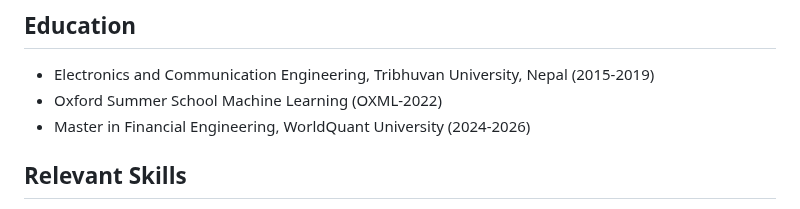
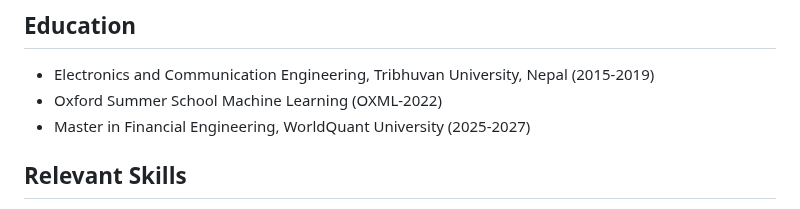
Before and after one commit to TiwariLaxuu/TiwariLaxuu.github.io, a Markdown page: README.md, the part around the change. Drawn GitHub-style.

```diff
--- a/README.md
+++ b/README.md
@@ -34,7 +34,7 @@ As a graduate student, I am a committed and dedicated professional with a strong
 ## Education
 - Electronics and Communication Engineering, Tribhuvan University, Nepal (2015-2019)
 - Oxford Summer School Machine Learning (OXML-2022)
-- Master in Financial Engineering, WorldQuant University (2024-2026)
+- Master in Financial Engineering, WorldQuant University (2025-2027)
 
 ## Relevant Skills
 - Technical Skills: Python, Pytorch, Data Analysis, Data Wrangling, Research, Debugging code
```
